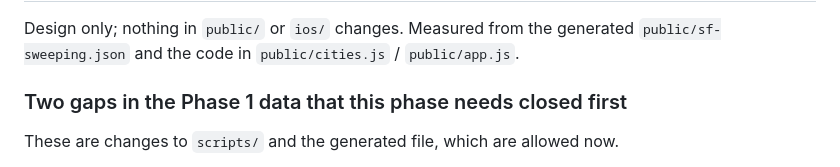
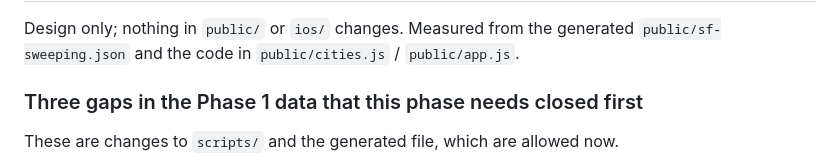
Before and after one commit to ghaughey32-png/Denver-curb-alerts, a Markdown page: SF-PLAN.md, the part around the change. Drawn GitHub-style.

Commit message:
Fix the gap count in the Phase 3 heading
Co-Authored-By: Claude Sonnet 5.5 <noreply@anthropic.com>

```diff
--- a/SF-PLAN.md
+++ b/SF-PLAN.md
@@ -207,7 +207,7 @@ shows most of it already exists, and the real work is elsewhere.
 Design only; nothing in `public/` or `ios/` changes. Measured from the generated `public/sf-sweeping.json`
 and the code in `public/cities.js` / `public/app.js`.
 
-### Two gaps in the Phase 1 data that this phase needs closed first
+### Three gaps in the Phase 1 data that this phase needs closed first
 
 These are changes to `scripts/` and the generated file, which are allowed now.
 
```
